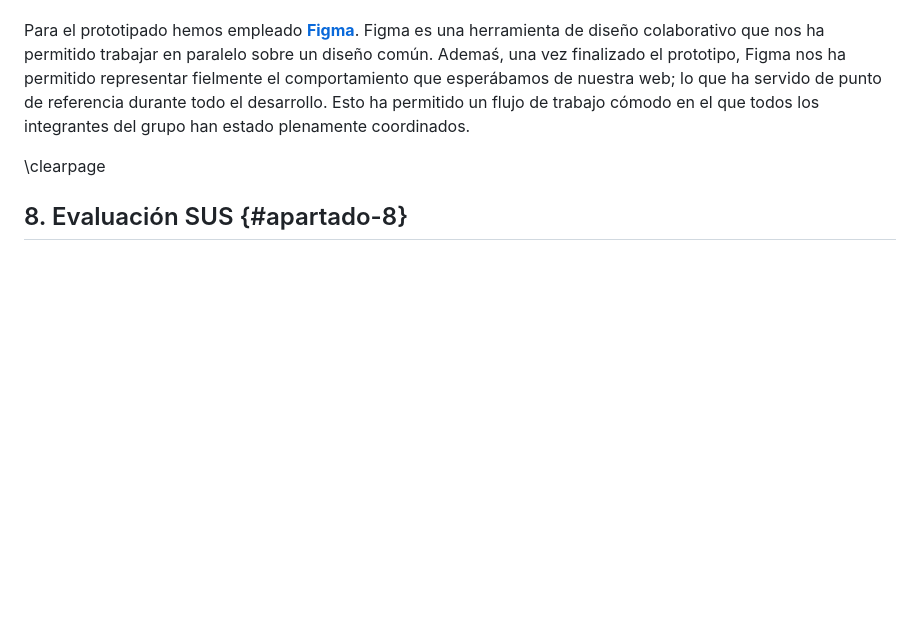
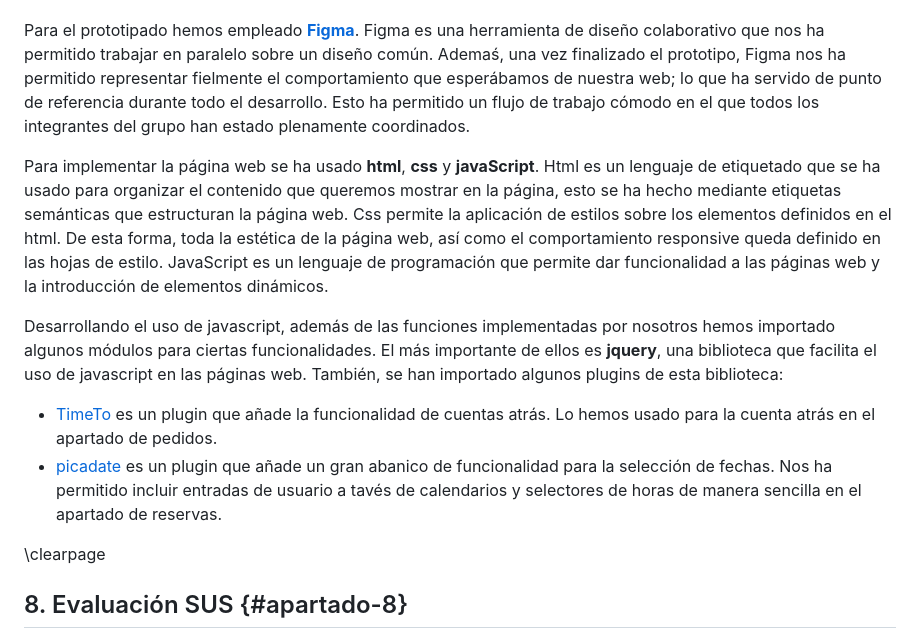
Before and after one commit to CLopMan/Interfaces-caso_practico, a Markdown page: doc/memoria.md, the part around the change. Drawn GitHub-style; blank space fills up the shorter version.

Commit message:
apartado 7

```diff
--- a/doc/memoria.md
+++ b/doc/memoria.md
@@ -472,8 +472,11 @@ Durante la fase de documentación hemos hecho uso de la herramienta **inspeccion
 
 Para el prototipado hemos empleado [**Figma**](https://www.figma.com/). Figma es una herramienta de diseño colaborativo que nos ha permitido trabajar en paralelo sobre un diseño común. Ademaś, una vez finalizado el prototipo, Figma nos ha permitido representar fielmente el comportamiento que esperábamos de nuestra web; lo que ha servido de punto de referencia durante todo el desarrollo. Esto ha permitido un flujo de trabajo cómodo en el que todos los integrantes del grupo han estado plenamente coordinados.
 
+Para implementar la página web se ha usado **html**, **css** y **javaScript**. Html es un lenguaje de etiquetado que se ha usado para organizar el contenido que queremos mostrar en la página, esto se ha hecho mediante etiquetas semánticas que estructuran la página web. Css permite la aplicación de estilos sobre los elementos definidos en el html. De esta forma, toda la estética de la página web, así como el comportamiento responsive queda definido en las hojas de estilo. JavaScript es un lenguaje de programación que permite dar funcionalidad a las páginas web y la introducción de elementos dinámicos.
 
-
+Desarrollando el uso de javascript, además de las funciones implementadas por nosotros hemos importado algunos módulos para ciertas funcionalidades. El más importante de ellos es **jquery**, una biblioteca que facilita el uso de javascript en las páginas web. También, se han importado algunos plugins de esta biblioteca:
+- [TimeTo](https://plugins.jquery.com/timeTo) es un plugin que añade la funcionalidad de cuentas atrás. Lo hemos usado para la cuenta atrás en el apartado de pedidos.
+- [picadate](https://amsul.ca/pickadate.js/) es un plugin que añade un gran abanico de funcionalidad para la selección de fechas. Nos ha permitido incluir entradas de usuario a tavés de calendarios y selectores de horas de manera sencilla en el apartado de reservas.
 
 \clearpage
 
```
